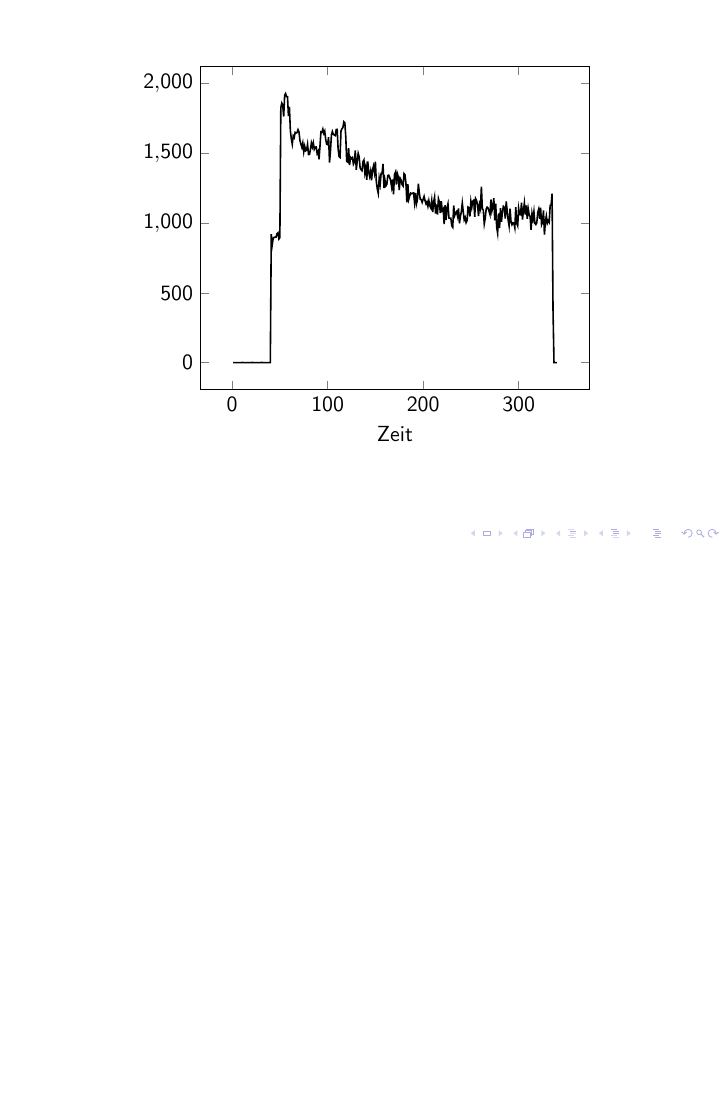
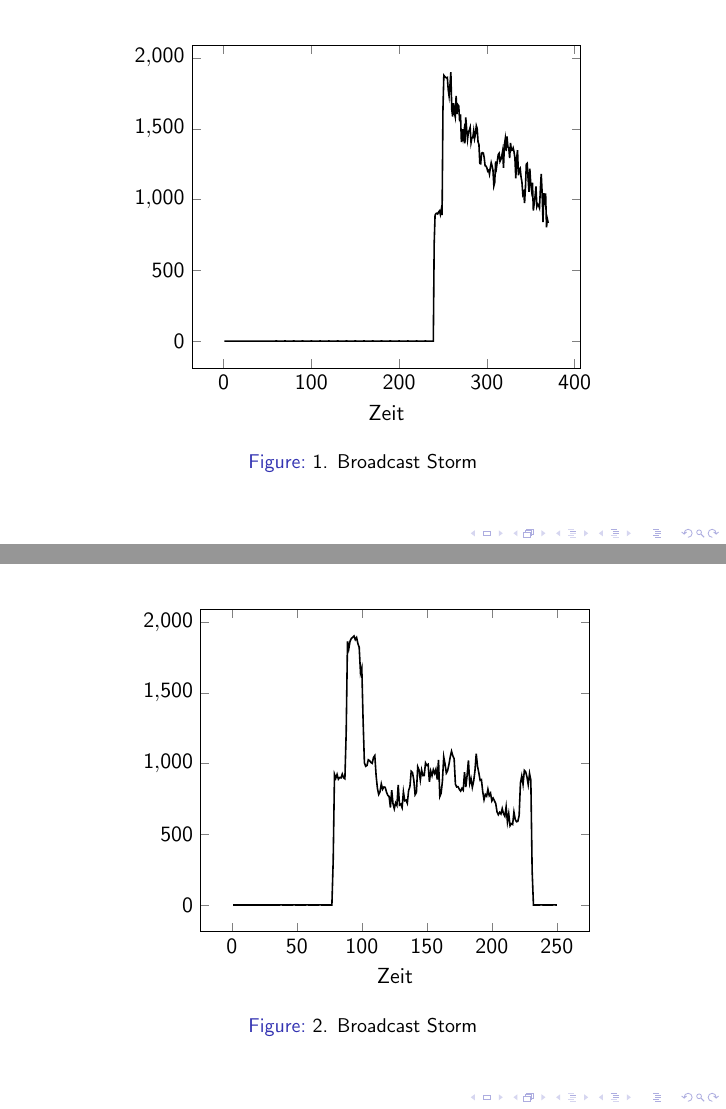
Before and after one commit to alxshine/stp-toolkit, LaTeX slides (analysis/tex/graphTest.tex): page 1 of 2 before the commit and pages 1 and 2 of 5 after it, the two joined at a grey line, the shorter picture padded with empty space. Compiled offline with pdfLaTeX; a LaTeX package or settings file that is missing is left out.

Commit message:
analysis stuff

```diff
--- a/analysis/tex/graphTest.tex
+++ b/analysis/tex/graphTest.tex
@@ -6,7 +6,10 @@
 \pgfplotsset{compat=1.10}
 
 \begin{document}
-\pgfplotstableread{../data/bcStormArp4.dat}{\bcStorm}
+\pgfplotstableread{../data/bcStormArp.dat}{\bcStorm}
+\pgfplotstableread{../data/bcStormArp2.dat}{\bcStormB}
+\pgfplotstableread{../data/bcStormArp3.dat}{\bcStormC}
+\pgfplotstableread{../data/bcStormArp4.dat}{\bcStormD}
 \pgfplotstableread{../data/stpArp.dat}{\stpArp}
 \pgfplotstableread{../data/stpSTP.dat}{\stpSTP}
 
@@ -19,6 +22,18 @@
 
             \end{axis}
         \end{tikzpicture}
+        \caption{1. Broadcast Storm}
     \end{figure}
 \end{frame}
+\begin{frame}
+    \begin{figure}
+        \centering
+        \begin{tikzpicture}
+            \begin{axis}[xlabel=Zeit]
+                \addplot[black, thick] table [x={s}, y={arp}] {\bcStormB};
 
+            \end{axis}
+        \end{tikzpicture}
+        \caption{2. Broadcast Storm}
+    \end{figure}
+\end{frame}
```
Also changed, not shown: analysis/tex/latex-build/graphTest.pdf, analysis/tex/graphTest.tex (24 more changed lines), 3 other files.
